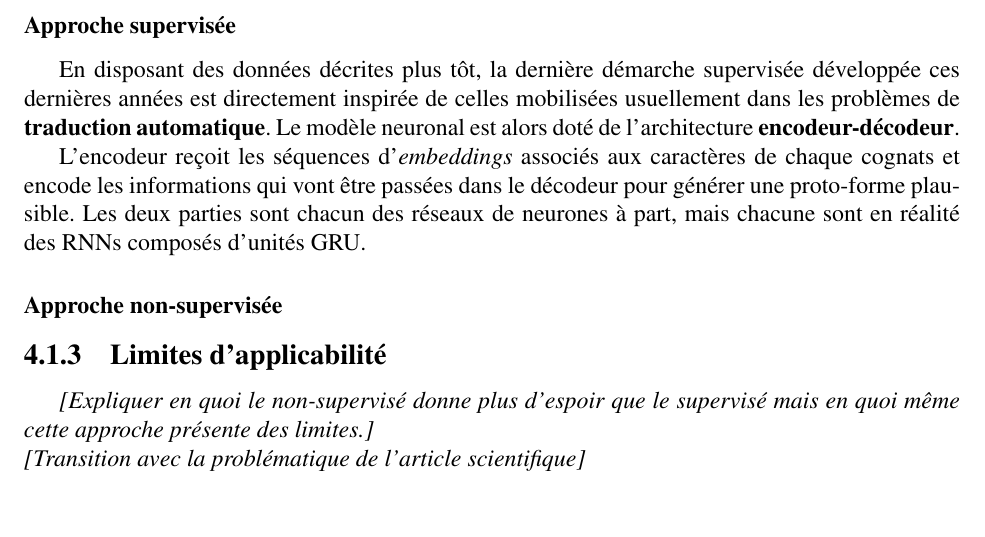
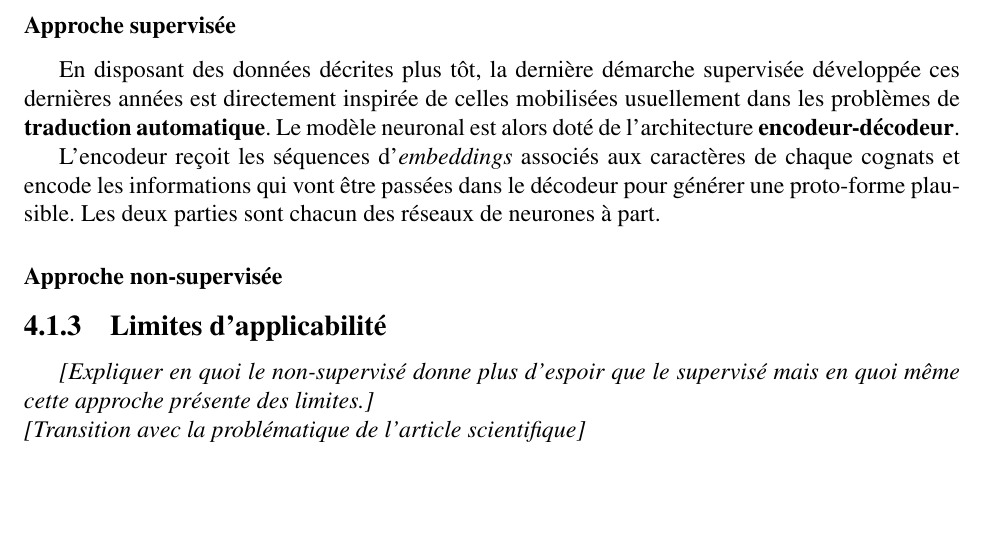
Before and after one commit to Convolutio/IA_languesAnciennes, a LaTeX document (Mémoire/memoire.tex): part of page 26 of 29, cut so that both start at the same text. Compiled offline with pdfLaTeX.

Commit message:
4.1.2.1 petite modif

```diff
--- a/Mémoire/memoire.tex
+++ b/Mémoire/memoire.tex
@@ -400,7 +400,8 @@ Puisque ces variations sont supposées régulières, il est possible de déploye
 \subsubsection{Approche supervisée}
 En disposant des données décrites plus tôt, la dernière démarche supervisée développée ces dernières années est directement inspirée de celles mobilisées usuellement dans les problèmes de \textbf{traduction automatique}. Le modèle neuronal est alors doté de l'architecture \textbf{encodeur-décodeur}.
 
-L'encodeur reçoit les séquences d'\textit{embeddings} associés aux caractères de chaque cognats et encode les informations qui vont être passées dans le décodeur pour générer une proto-forme plausible. Les deux parties sont chacun des réseaux de neurones à part, mais chacune sont en réalité des RNNs composés d'unités GRU.
+L'encodeur reçoit les séquences d'\textit{embeddings} associés aux caractères de chaque cognats et encode les informations qui vont être passées dans le décodeur pour générer une proto-forme plausible. Les deux parties sont chacun des réseaux de neurones à part.
+
 \subsubsection{Approche non-supervisée}
 
 \subsection{Limites d'applicabilité}
```
